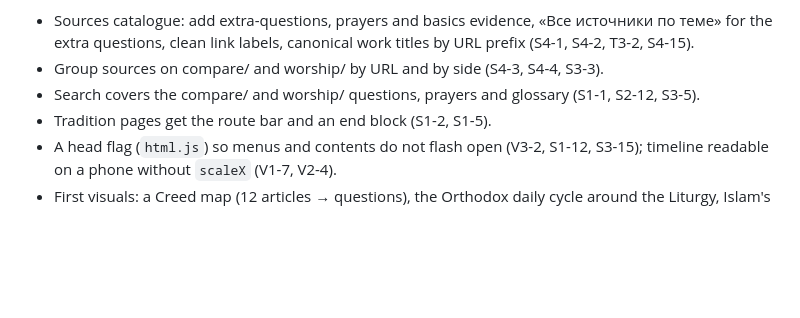
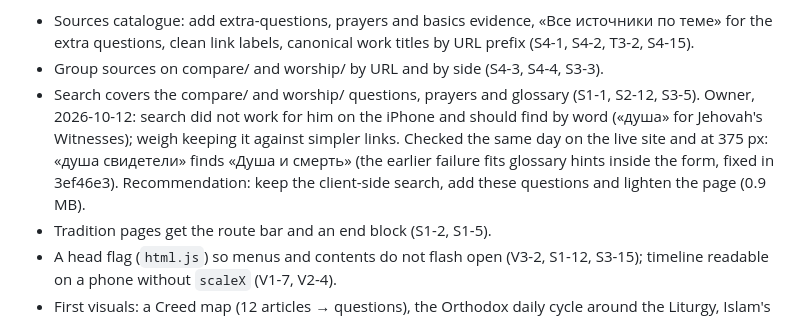
Before and after one commit to vil4max/scripture-science, a Markdown page: docs/tasks/site-m36-audit-followups.md, the part around the change. Rendered like a GitHub page; blank space fills up the shorter version.

Commit message:
docs: record the search check and recommendation
Validation: documentation only.

```diff
--- a/docs/tasks/site-m36-audit-followups.md
+++ b/docs/tasks/site-m36-audit-followups.md
@@ -81,7 +81,12 @@ Medium (M):
   work titles by URL prefix (S4-1, S4-2, T3-2, S4-15).
 - Group sources on compare/ and worship/ by URL and by side (S4-3, S4-4, S3-3).
 - Search covers the compare/ and worship/ questions, prayers and glossary
-  (S1-1, S2-12, S3-5).
+  (S1-1, S2-12, S3-5). Owner, 2026-10-12: search did not work for him on the
+  iPhone and should find by word («душа» for Jehovah's Witnesses); weigh
+  keeping it against simpler links. Checked the same day on the live site and
+  at 375 px: «душа свидетели» finds «Душа и смерть» (the earlier failure fits
+  glossary hints inside the form, fixed in 3ef46e3). Recommendation: keep the
+  client-side search, add these questions and lighten the page (0.9 MB).
 - Tradition pages get the route bar and an end block (S1-2, S1-5).
 - A head flag (`html.js`) so menus and contents do not flash open (V3-2,
   S1-12, S3-15); timeline readable on a phone without `scaleX` (V1-7, V2-4).
```
